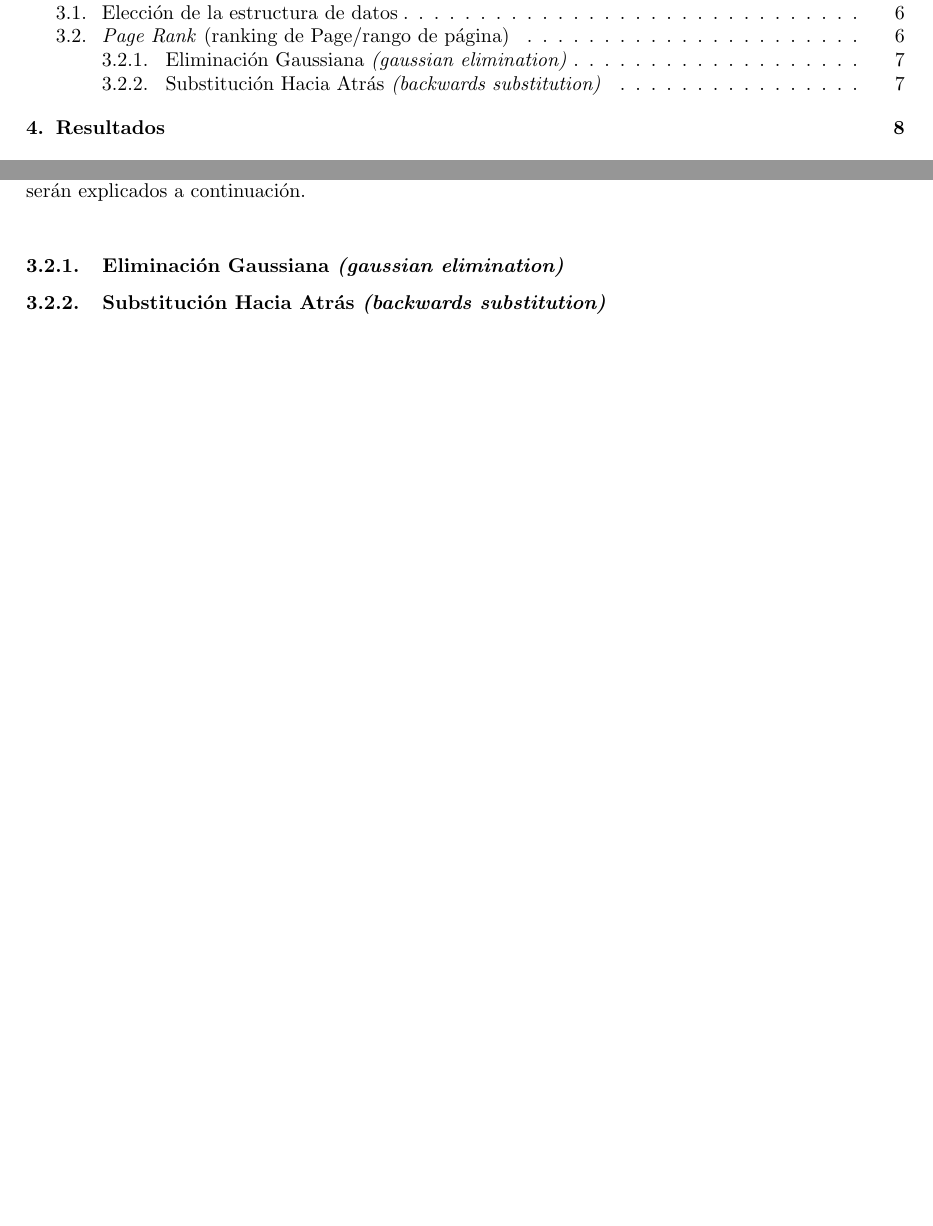
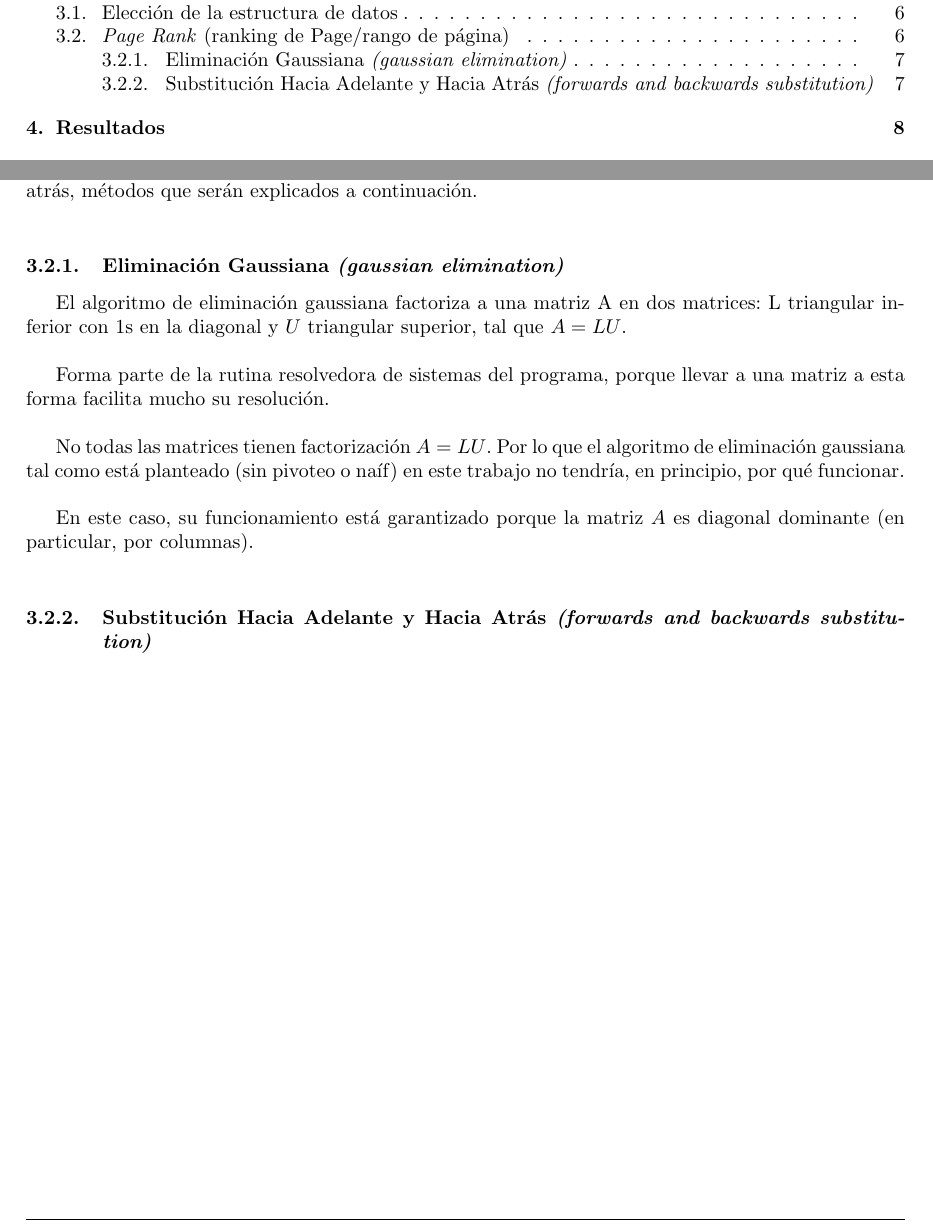
Before and after one commit to CatOfTheCannals/page_rank, a LaTeX document (report/report.tex, which reads report/sections/development.tex): two parts of pages 3 and 7 of 12, joined at a grey line, cut so that both start at the same text, the shorter picture padded with empty space. Compiled offline with pdfLaTeX; a LaTeX package or settings file that is missing is left out.

Commit message:
report: development: started writting about gaussian elimination

```diff
--- a/report/sections/development.tex
+++ b/report/sections/development.tex
@@ -48,10 +48,18 @@
 
 		Para multiplicar (por derecha) a $W$ por $-pD$, haremos un ciclo que recorrerá el vector en el que almacenamos $-pD$, multiplicando en cada paso a la columna de $W$ correspondiente. Para esto, usará el método público de nuestra implementación de matriz dispersa: $multColByScalar$ (multiplicar columna por escalar). \\
 
-		Por último, le sumamos $I$ para obtener $A = W(-pD) + I$, trasponemos, creamos el vector de $1$s $e$ y le pasamos $A$ y $e$ a nuestro método resolvedor de sistemas, que interpreta a las matrices como \textit{map} de filas. Por dentro, el resolvedor hará eliminiación gaussiana y substitución hacia atrás, métodos que serán explicados a continuación. \\
+		Por último, le sumamos $I$ para obtener $A = W(-pD) + I$, trasponemos, creamos el vector de $1$s $e$ y le pasamos $A$ y $e$ a nuestro método resolvedor de sistemas, que interpreta a las matrices como \textit{map} de filas. Por dentro, el resolvedor hará eliminiación gaussiana y substitución hacia adelante y hacia atrás, métodos que serán explicados a continuación. \\
 
 		\subsubsection{Eliminación Gaussiana \textit{(gaussian elimination)}}
 
+			El algoritmo de eliminación gaussiana factoriza a una matriz A en dos matrices: L triangular inferior con $1$s en la diagonal y $U$ triangular superior, tal que $A = LU$. \\
+
+			Forma parte de la rutina resolvedora de sistemas del programa, porque llevar a una matriz a esta forma facilita mucho su resolución. \\
+
+			No todas las matrices tienen factorización $A=LU$. Por lo que el algoritmo de eliminación gaussiana tal como está planteado (sin pivoteo o naíf) en este trabajo no tendría, en principio, por qué funcionar. \\
+
+			En este caso, su funcionamiento está garantizado porque la matriz $A$ es diagonal dominante (en particular, por columnas). \\
 
 
-		\subsubsection{Substitución Hacia Atrás \textit{(backwards substitution)}}
+
+		\subsubsection{Substitución Hacia Adelante y Hacia Atrás \textit{(forwards and backwards substitution)}}
```
